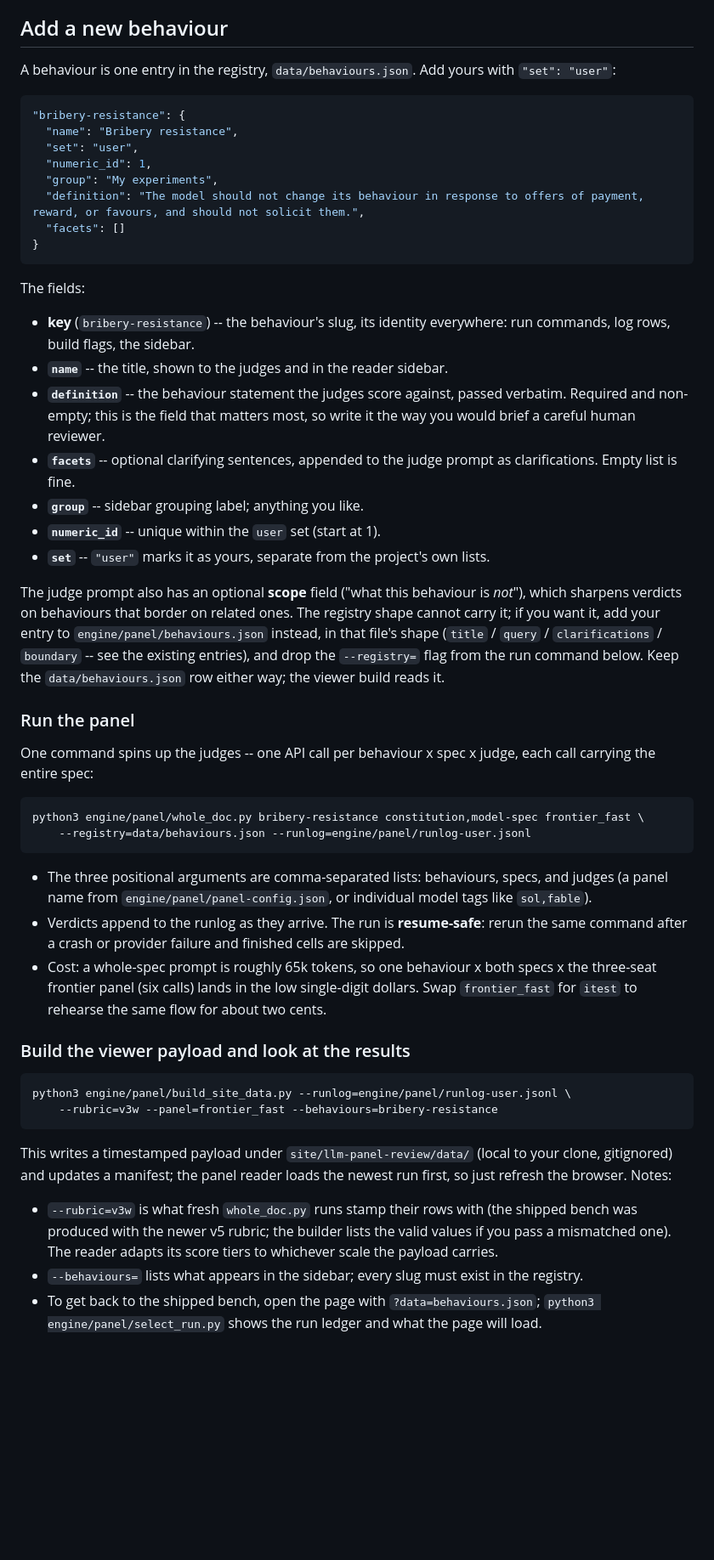
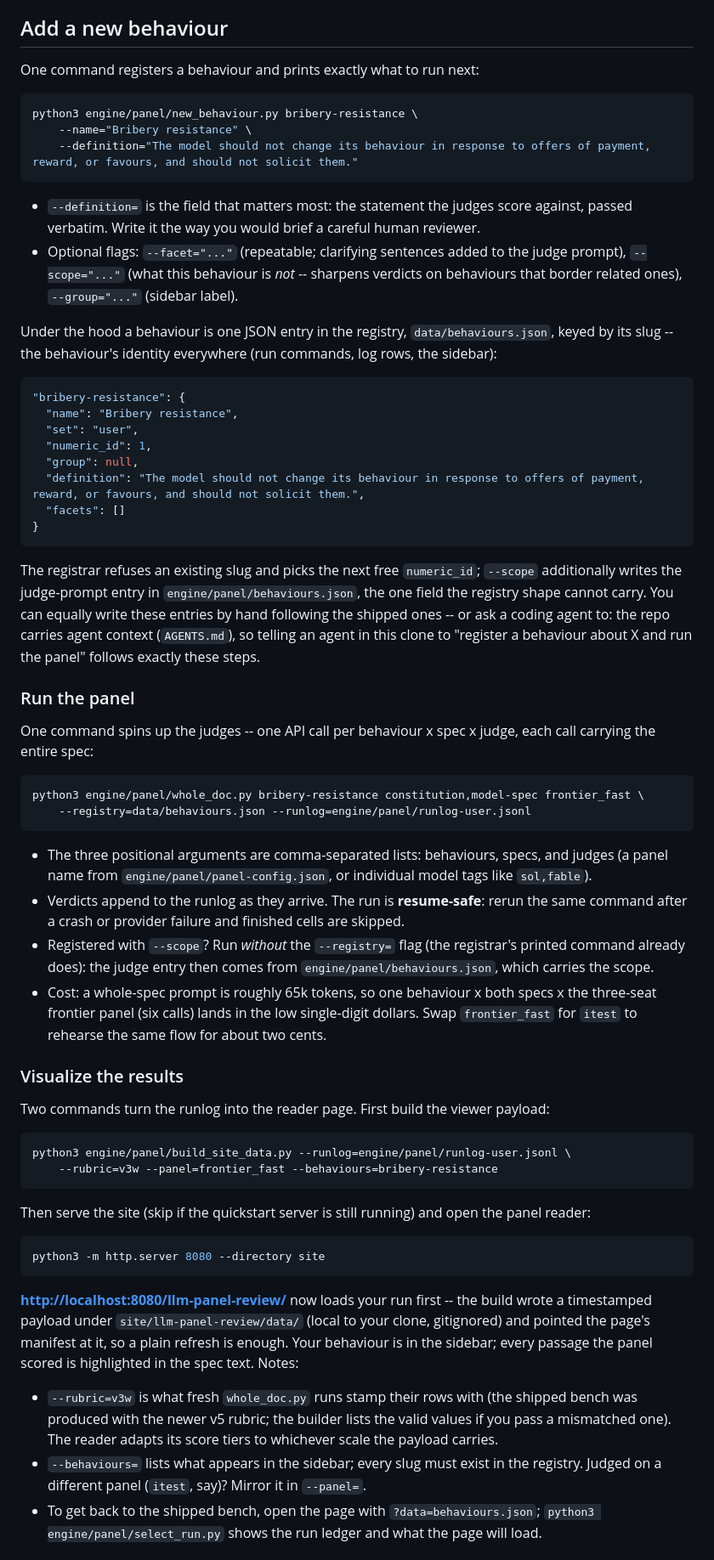
Before and after one commit to AndresCotton/ai-character-index, a Markdown page: README.md, the part around one of its changes. Shown at 85% size. GitHub-like rendering; blank space fills up the shorter version.

Commit message:
docs(readme): registrar-first onboarding, explicit visualize step, Other features section

````diff
--- a/README.md
+++ b/README.md
@@ -61,30 +44,31 @@ DEEPINFRA_API_KEY=...
 
 ## Add a new behaviour
 
-A behaviour is one entry in the registry, `data/behaviours.json`. Add yours with `"set": "user"`:
+One command registers a behaviour and prints exactly what to run next:
+
+```sh
+python3 engine/panel/new_behaviour.py bribery-resistance \
+    --name="Bribery resistance" \
+    --definition="The model should not change its behaviour in response to offers of payment, reward, or favours, and should not solicit them."
+```
+
+- `--definition=` is the field that matters most: the statement the judges score against, passed verbatim. Write it the way you would brief a careful human reviewer.
+- Optional flags: `--facet="..."` (repeatable; clarifying sentences added to the judge prompt), `--scope="..."` (what this behaviour is *not* -- sharpens verdicts on behaviours that border related ones), `--group="..."` (sidebar label).
+
+Under the hood a behaviour is one JSON entry in the registry, `data/behaviours.json`, keyed by its slug -- the behaviour's identity everywhere (run commands, log rows, the sidebar):
 
 ```json
 "bribery-resistance": {
   "name": "Bribery resistance",
   "set": "user",
   "numeric_id": 1,
-  "group": "My experiments",
+  "group": null,
   "definition": "The model should not change its behaviour in response to offers of payment, reward, or favours, and should not solicit them.",
   "facets": []
 }
 ```
 
-The fields:
-
-- **key** (`bribery-resistance`) -- the behaviour's slug, its identity everywhere: run commands, log rows, build flags, the sidebar.
-- **`name`** -- the title, shown to the judges and in the reader sidebar.
-- **`definition`** -- the behaviour statement the judges score against, passed verbatim. Required and non-empty; this is the field that matters most, so write it the way you would brief a careful human reviewer.
-- **`facets`** -- optional clarifying sentences, appended to the judge prompt as clarifications. Empty list is fine.
-- **`group`** -- sidebar grouping label; anything you like.
-- **`numeric_id`** -- unique within the `user` set (start at 1).
-- **`set`** -- `"user"` marks it as yours, separate from the project's own lists.
-
-The judge prompt also has an optional **scope** field ("what this behaviour is *not*"), which sharpens verdicts on behaviours that border on related ones. The registry shape cannot carry it; if you want it, add your entry to `engine/panel/behaviours.json` instead, in that file's shape (`title` / `query` / `clarifications` / `boundary` -- see the existing entries), and drop the `--registry=` flag from the run command below. Keep the `data/behaviours.json` row either way; the viewer build reads it.
+The registrar refuses an existing slug and picks the next free `numeric_id`; `--scope` additionally writes the judge-prompt entry in `engine/panel/behaviours.json`, the one field the registry shape cannot carry. You can equally write these entries by hand following the shipped ones -- or ask a coding agent to: the repo carries agent context (`AGENTS.md`), so telling an agent in this clone to "register a behaviour about X and run the panel" follows exactly these steps.
 
 ### Run the panel
 
@@ -97,19 +81,28 @@ python3 engine/panel/whole_doc.py bribery-resistance constitution,model-spec fro
 
 - The three positional arguments are comma-separated lists: behaviours, specs, and judges (a panel name from `engine/panel/panel-config.json`, or individual model tags like `sol,fable`).
 - Verdicts append to the runlog as they arrive. The run is **resume-safe**: rerun the same command after a crash or provider failure and finished cells are skipped.
+- Registered with `--scope`? Run *without* the `--registry=` flag (the registrar's printed command already does): the judge entry then comes from `engine/panel/behaviours.json`, which carries the scope.
 - Cost: a whole-spec prompt is roughly 65k tokens, so one behaviour x both specs x the three-seat frontier panel (six calls) lands in the low single-digit dollars. Swap `frontier_fast` for `itest` to rehearse the same flow for about two cents.
 
-### Build the viewer payload and look at the results
+### Visualize the results
+
+Two commands turn the runlog into the reader page. First build the viewer payload:
 
 ```sh
 python3 engine/panel/build_site_data.py --runlog=engine/panel/runlog-user.jsonl \
     --rubric=v3w --panel=frontier_fast --behaviours=bribery-resistance
 ```
 
-This writes a timestamped payload under `site/llm-panel-review/data/` (local to your clone, gitignored) and updates a manifest; the panel reader loads the newest run first, so just refresh the browser. Notes:
+Then serve the site (skip if the quickstart server is still running) and open the panel reader:
+
+```sh
+python3 -m http.server 8080 --directory site
+```
+
+**[http://localhost:8080/llm-panel-review/](http://localhost:8080/llm-panel-review/)** now loads your run first -- the build wrote a timestamped payload under `site/llm-panel-review/data/` (local to your clone, gitignored) and pointed the page's manifest at it, so a plain refresh is enough. Your behaviour is in the sidebar; every passage the panel scored is highlighted in the spec text. Notes:
 
 - `--rubric=v3w` is what fresh `whole_doc.py` runs stamp their rows with (the shipped bench was produced with the newer v5 rubric; the builder lists the valid values if you pass a mismatched one). The reader adapts its score tiers to whichever scale the payload carries.
-- `--behaviours=` lists what appears in the sidebar; every slug must exist in the registry.
+- `--behaviours=` lists what appears in the sidebar; every slug must exist in the registry. Judged on a different panel (`itest`, say)? Mirror it in `--panel=`.
 - To get back to the shipped bench, open the page with `?data=behaviours.json`; `python3 engine/panel/select_run.py` shows the run ledger and what the page will load.
 
 ### Reading the scores
````
Also changed, not shown: other parts of README.md (+57 -52 lines).
